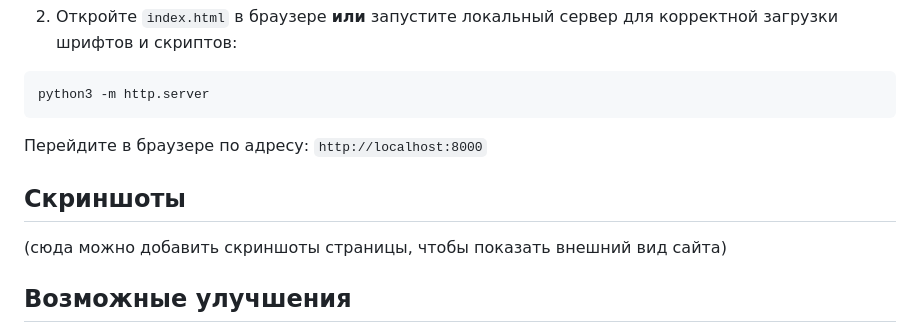
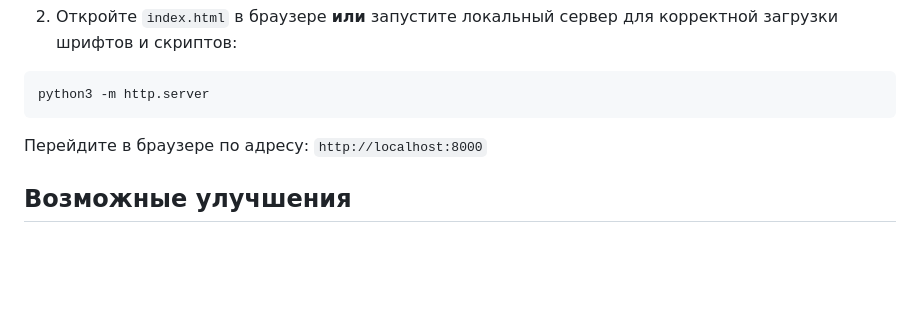
Before and after one commit to Belousk/Mycompany, a Markdown page: README.md, the part around the change. GitHub-like rendering; blank space fills up the shorter version.

Commit message:
Update README.md
correction

```diff
--- a/README.md
+++ b/README.md
@@ -50,10 +50,6 @@ python3 -m http.server
 
 Перейдите в браузере по адресу: `http://localhost:8000`
 
-## Скриншоты
-
-(сюда можно добавить скриншоты страницы, чтобы показать внешний вид сайта)
-
 ## Возможные улучшения
 
 - Подключение реальной обработки формы обратной связи (PHP, Node.js)
```
